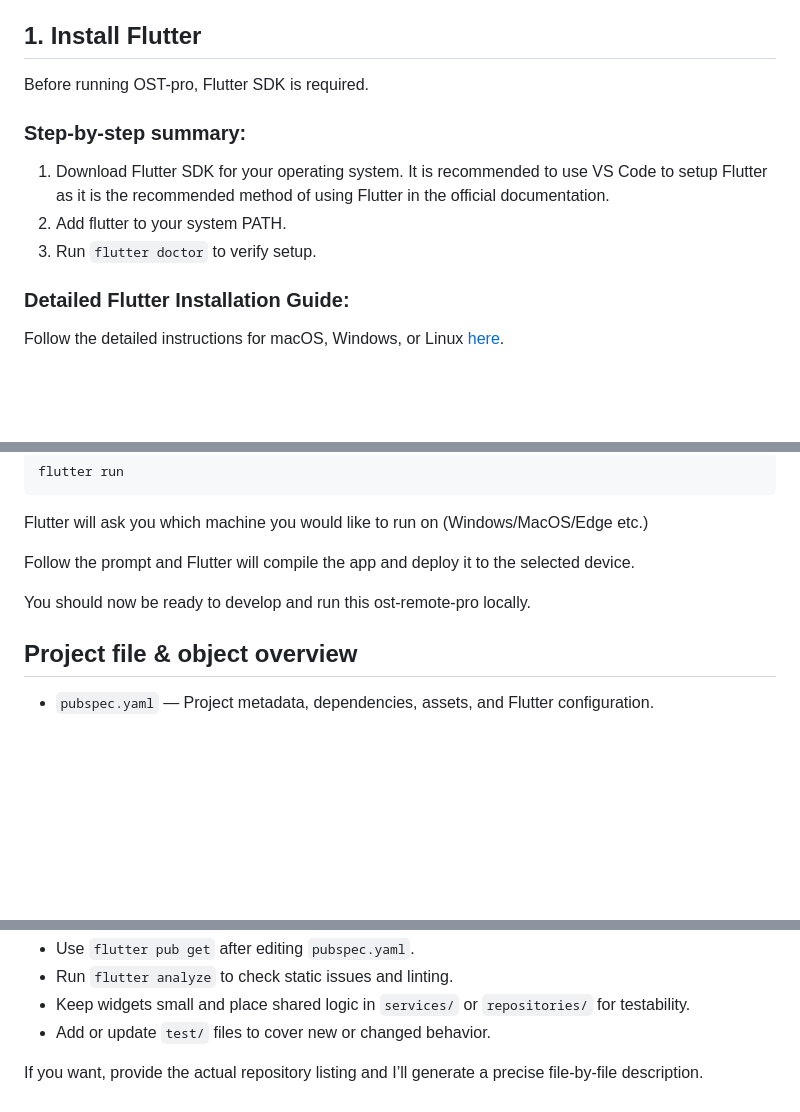
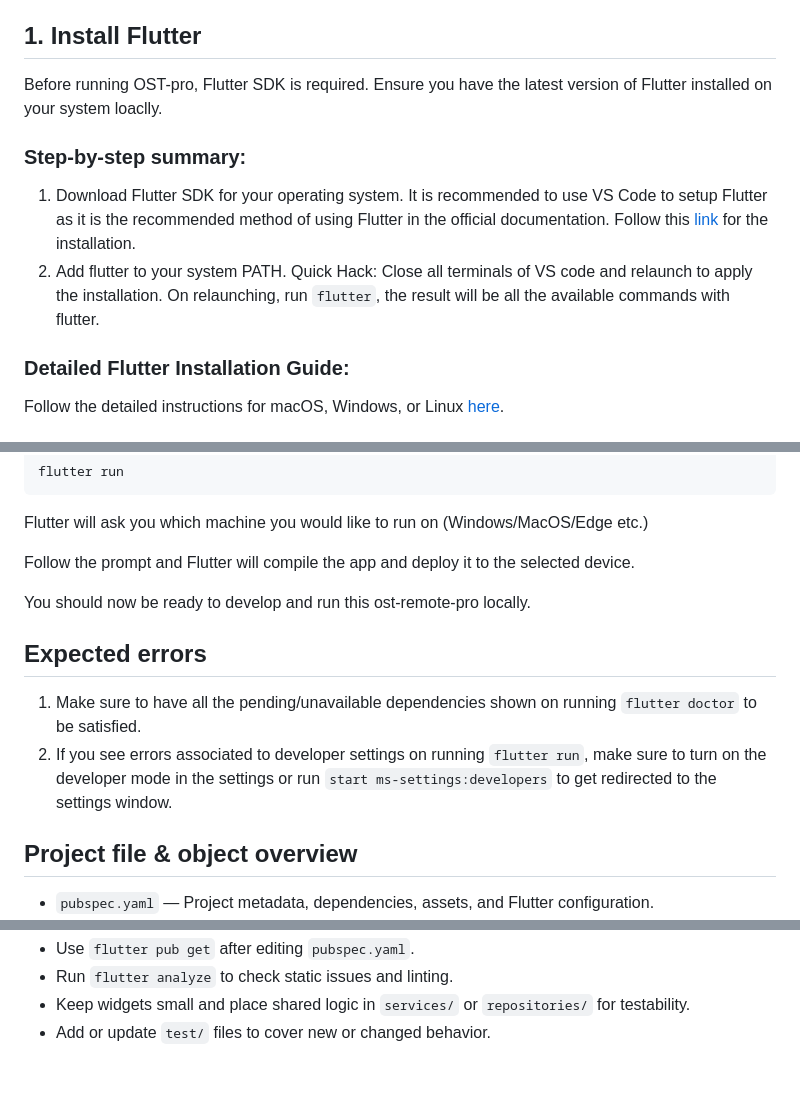
Before and after one commit to SplitTime/ost-remote-pro, a Markdown page: README.md, 3 parts joined by grey strips. Rendered like a GitHub page; blank space fills up the shorter version.

```diff
--- a/README.md
+++ b/README.md
@@ -4,12 +4,13 @@ This guide explains how to set up Flutter on your machine and run OST-pro locall
 
 ## 1. Install Flutter
 
-Before running OST-pro, Flutter SDK is required.
+Before running OST-pro, Flutter SDK is required. Ensure you have the latest version of Flutter installed on your system loaclly.
 
 ### Step-by-step summary:
-1. Download Flutter SDK for your operating system. It is recommended to use VS Code to setup Flutter as it is the recommended method of using Flutter in the official documentation.
+1. Download Flutter SDK for your operating system.
+It is recommended to use VS Code to setup Flutter as it is the recommended method of using Flutter in the official documentation. Follow this [link](https://docs.flutter.dev/install/with-vs-code) for the installation.
 2. Add flutter to your system PATH.
-3. Run `flutter doctor` to verify setup.
+Quick Hack: Close all terminals of VS code and relaunch to apply the installation. On relaunching, run `flutter`, the result will be all the available commands with flutter.
 
 ### Detailed Flutter Installation Guide:
 
@@ -50,6 +51,10 @@ Follow the prompt and Flutter will compile the app and deploy it to the selected
 
 You should now be ready to develop and run this ost-remote-pro locally.
 
+## Expected errors
+1. Make sure to have all the pending/unavailable dependencies shown on running `flutter doctor` to be satisfied.
+2. If you see errors associated to developer settings on running `flutter run`, make sure to turn on the developer mode in the settings or run `start ms-settings:developers` to get redirected to the settings window.
+
 ## Project file & object overview
 
 - `pubspec.yaml` — Project metadata, dependencies, assets, and Flutter configuration.
@@ -88,5 +93,3 @@ Tips
 - Run `flutter analyze` to check static issues and linting.
 - Keep widgets small and place shared logic in `services/` or `repositories/` for testability.
 - Add or update `test/` files to cover new or changed behavior.
-
-If you want, provide the actual repository listing and I’ll generate a precise file-by-file description.
```
